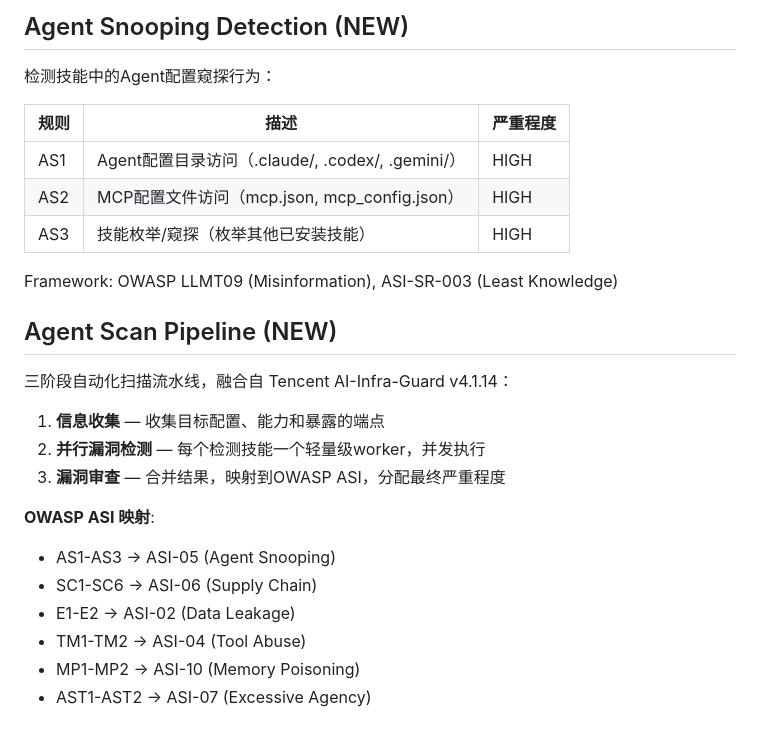
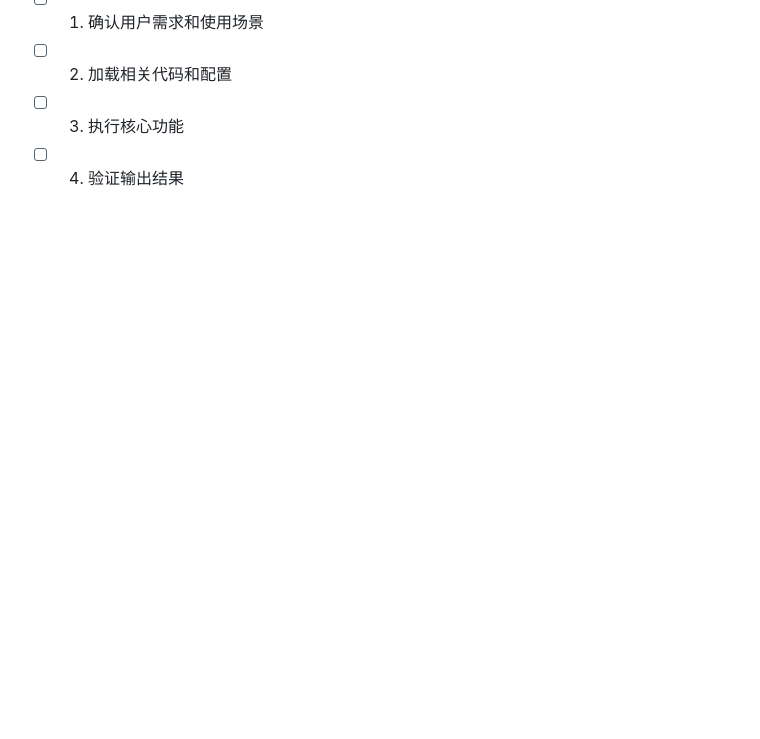
Before and after one commit to 503496348-ops/hermes-security-suite, a Markdown page: SKILL.md, the part around one of its changes. Rendered like a GitHub page; blank space fills up the shorter version.

Commit message:
fix: SKILL.md优化(description+disclosure+checklist)

```diff
--- a/SKILL.md
+++ b/SKILL.md
@@ -75,27 +111,4 @@ Skill → [Pipeline: Stage1(信息收集) → Stage2(并行检测) → Stage3(
-## Agent Snooping Detection (NEW)
-
-检测技能中的Agent配置窥探行为：
-
-| 规则 | 描述 | 严重程度 |
-|------|------|----------|
-| AS1 | Agent配置目录访问（.claude/, .codex/, .gemini/） | HIGH |
-| AS2 | MCP配置文件访问（mcp.json, mcp_config.json） | HIGH |
-| AS3 | 技能枚举/窥探（枚举其他已安装技能） | HIGH |
-
-Framework: OWASP LLMT09 (Misinformation), ASI-SR-003 (Least Knowledge)
-
-## Agent Scan Pipeline (NEW)
-
-三阶段自动化扫描流水线，融合自 Tencent AI-Infra-Guard v4.1.14：
-
-1. **信息收集** — 收集目标配置、能力和暴露的端点
-2. **并行漏洞检测** — 每个检测技能一个轻量级worker，并发执行
-3. **漏洞审查** — 合并结果，映射到OWASP ASI，分配最终严重程度
-
-**OWASP ASI 映射**:
-- AS1-AS3 → ASI-05 (Agent Snooping)
-- SC1-SC6 → ASI-06 (Supply Chain)
-- E1-E2 → ASI-02 (Data Leakage)
-- TM1-TM2 → ASI-04 (Tool Abuse)
-- MP1-MP2 → ASI-10 (Memory Poisoning)
-- AST1-AST2 → ASI-07 (Excessive Agency)
+- [ ] 1. 确认用户需求和使用场景
+- [ ] 2. 加载相关代码和配置
+- [ ] 3. 执行核心功能
+- [ ] 4. 验证输出结果
```
Also changed, not shown: other parts of SKILL.md (+106 -70 lines).
